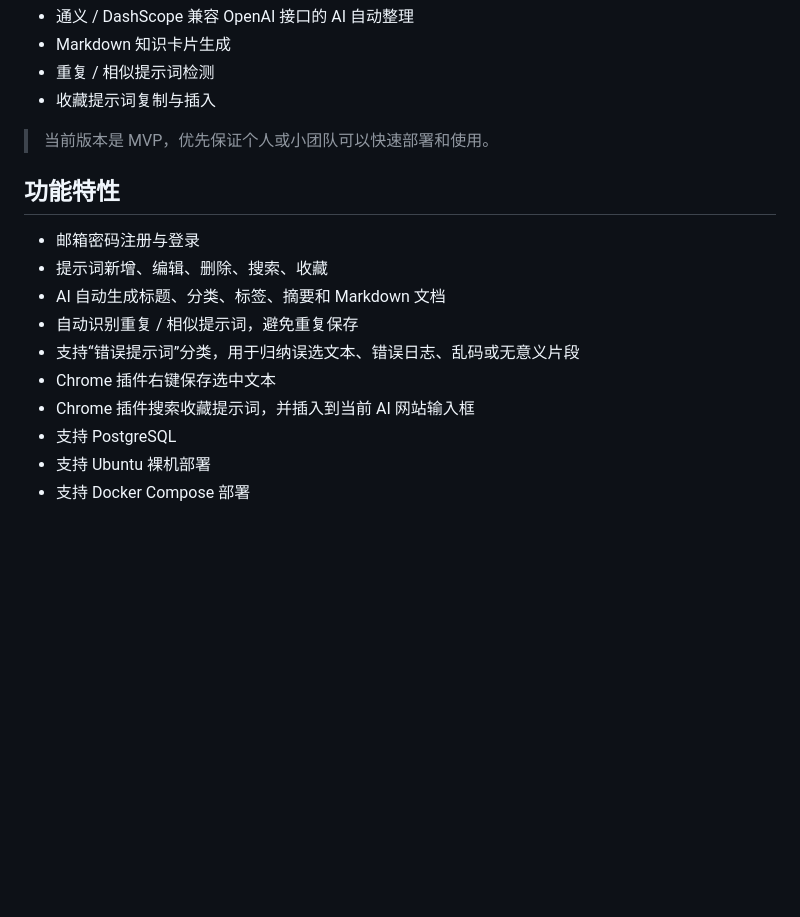
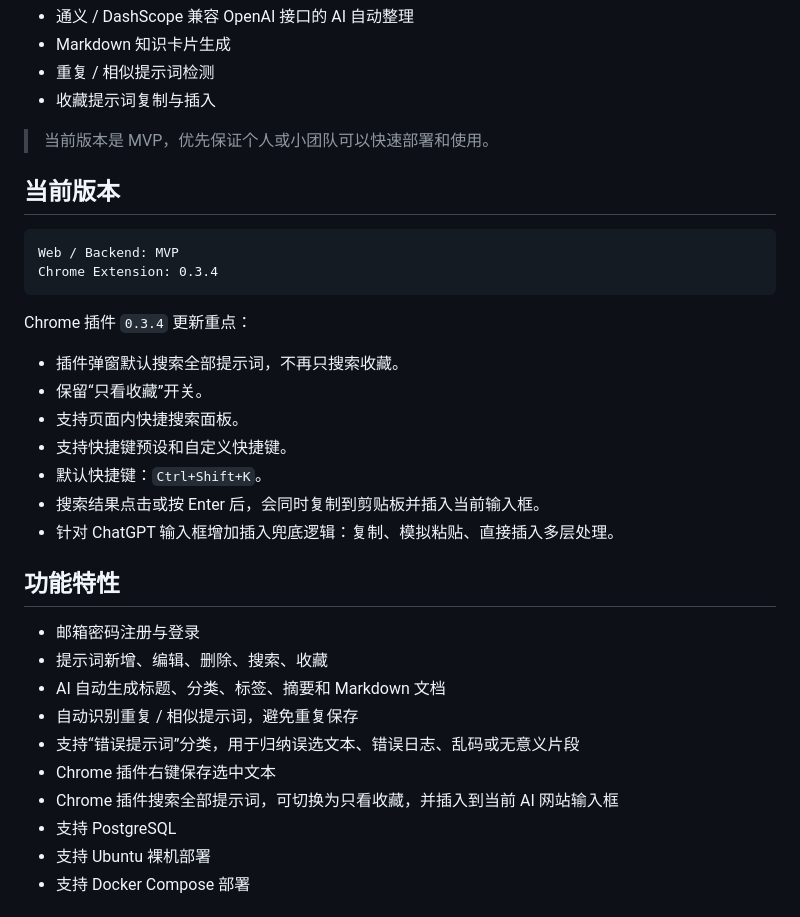
Before and after one commit to skyses1/Prompt-Vault, a Markdown page: README.md, the part around one of its changes. Rendered like a GitHub page; blank space fills up the shorter version.

````diff
--- a/README.md
+++ b/README.md
@@ -14,6 +14,23 @@ Prompt Vault（提示词金库）是一个用于保存、整理、搜索和复
 
 > 当前版本是 MVP，优先保证个人或小团队可以快速部署和使用。
 
+## 当前版本
+
+```text
+Web / Backend: MVP
+Chrome Extension: 0.3.4
+```
+
+Chrome 插件 `0.3.4` 更新重点：
+
+- 插件弹窗默认搜索全部提示词，不再只搜索收藏。
+- 保留“只看收藏”开关。
+- 支持页面内快捷搜索面板。
+- 支持快捷键预设和自定义快捷键。
+- 默认快捷键：`Ctrl+Shift+K`。
+- 搜索结果点击或按 Enter 后，会同时复制到剪贴板并插入当前输入框。
+- 针对 ChatGPT 输入框增加插入兜底逻辑：复制、模拟粘贴、直接插入多层处理。
+
 ## 功能特性
 
 - 邮箱密码注册与登录
@@ -22,7 +39,7 @@ Prompt Vault（提示词金库）是一个用于保存、整理、搜索和复
 - 自动识别重复 / 相似提示词，避免重复保存
 - 支持“错误提示词”分类，用于归纳误选文本、错误日志、乱码或无意义片段
 - Chrome 插件右键保存选中文本
-- Chrome 插件搜索收藏提示词，并插入到当前 AI 网站输入框
+- Chrome 插件搜索全部提示词，可切换为只看收藏，并插入到当前 AI 网站输入框
 - 支持 PostgreSQL
 - 支持 Ubuntu 裸机部署
 - 支持 Docker Compose 部署
````
Also changed, not shown: other parts of README.md (+53 -3 lines).
